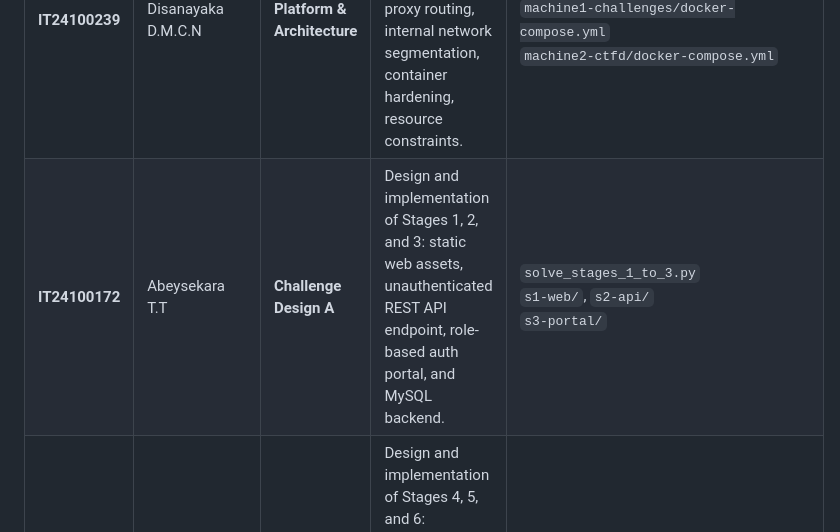
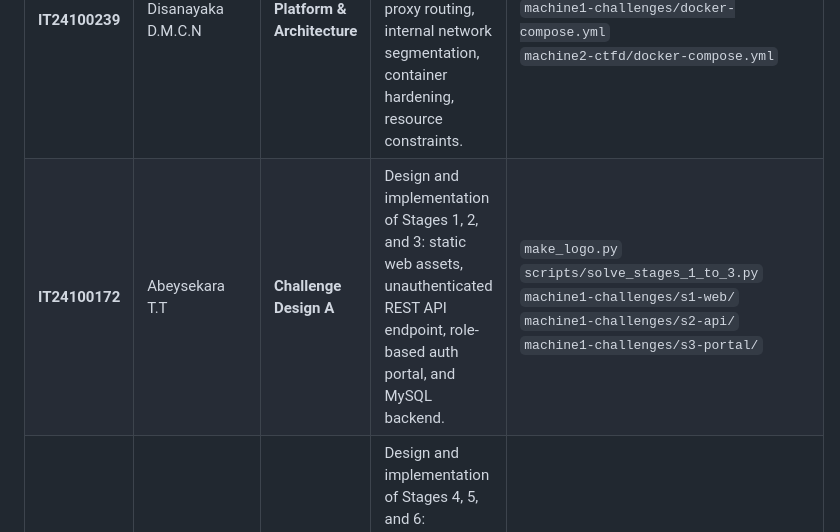
Before and after one commit to pasan2002/BreachPoint-CTF-IE3132, a Markdown page: README.md, the part around the change. Rendered like a GitHub page.

Commit message:
docs: document member 2 deliverables

```diff
--- a/README.md
+++ b/README.md
@@ -27,7 +27,7 @@ The platform is engineered on an isolated **Dual-Host Containerized Architecture
 | Student ID | Member Name | Role | Responsibilities & Component Ownership | Key Artifacts & LO3 Script |
 |:---:|:---|:---|:---|:---|
 | **IT24100239** | Disanayaka D.M.C.N | **Platform & Architecture** | Dual-host Docker Compose orchestration, Nginx reverse proxy routing, internal network segmentation, container hardening, resource constraints. | `audit_platform.py`<br>`machine1-challenges/docker-compose.yml`<br>`machine2-ctfd/docker-compose.yml` |
-| **IT24100172** | Abeysekara T.T | **Challenge Design A** | Design and implementation of Stages 1, 2, and 3: static web assets, unauthenticated REST API endpoint, role-based auth portal, and MySQL backend. | `solve_stages_1_to_3.py`<br>`s1-web/`, `s2-api/`<br>`s3-portal/` |
+| **IT24100172** | Abeysekara T.T | **Challenge Design A** | Design and implementation of Stages 1, 2, and 3: static web assets, unauthenticated REST API endpoint, role-based auth portal, and MySQL backend. | `make_logo.py`<br>`scripts/solve_stages_1_to_3.py`<br>`machine1-challenges/s1-web/`<br>`machine1-challenges/s2-api/`<br>`machine1-challenges/s3-portal/` |
 | **IT24100258** | Hewavitharana H.U.P | **Challenge Design B** | Design and implementation of Stages 4, 5, and 6: diagnostic command injection utility, 3-layer cryptographic generator, OpenSSH container, and custom SUID binary. | `exploit_stage4_crypto.py`<br>`solve_stages_5_and_6.py`<br>`s4-files/`, `s5s6-ssh/` |
 | **IT24100975** | Haggalla H.H.D.S | **Integration, Testing & Docs** | CTFd platform deployment, custom challenge board UI styling, end-to-end QA validation, defect discovery (BUG-01 to BUG-05), and design iteration patches. | `validate_killchain_e2e.py`<br>`DESIGN_CHANGES_AND_TESTING_REPORT.md`<br>`challenges.json`, `init.sql` |
 
```
